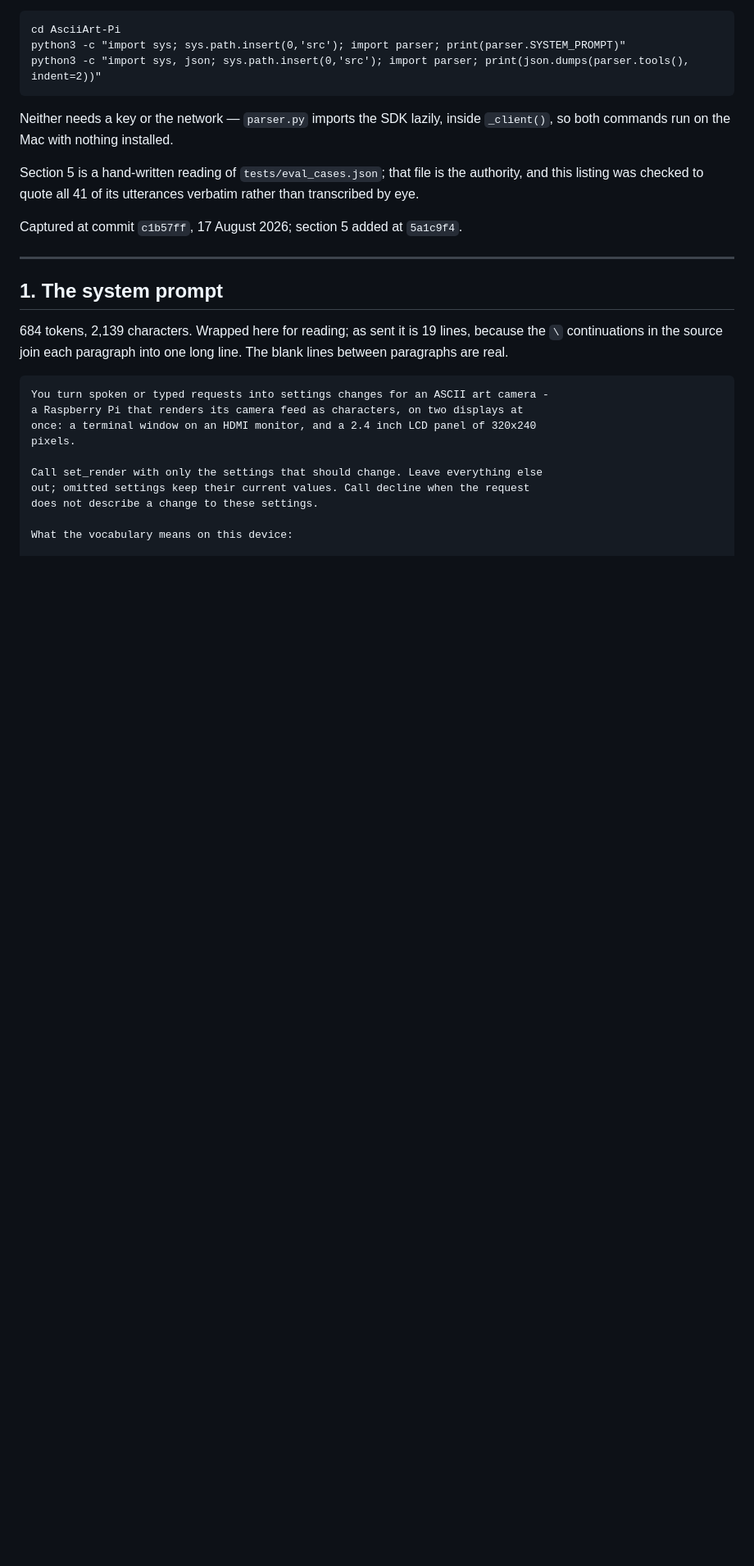
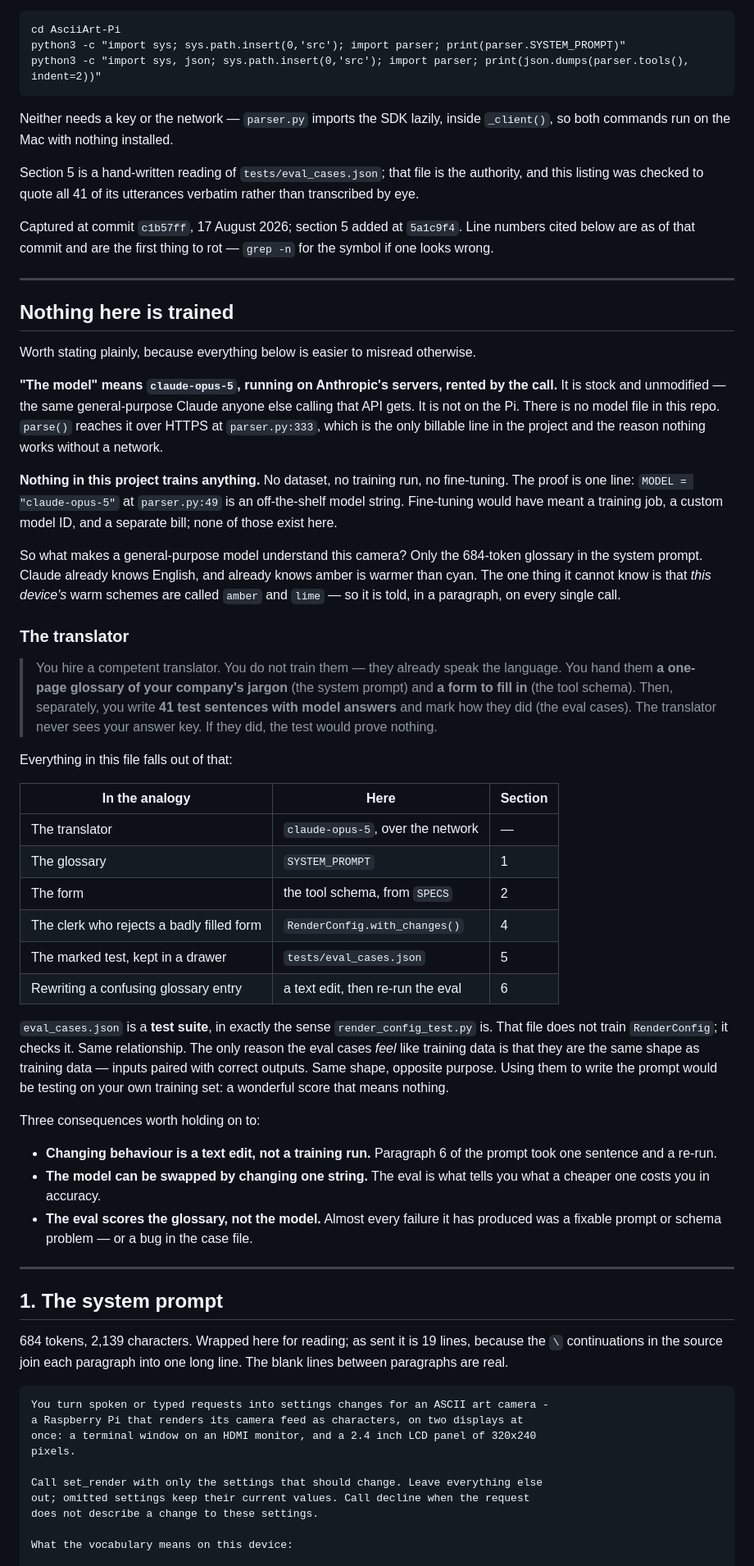
Before and after one commit to replicant1/AsciiArt-Pi, a Markdown page: docs/what-the-model-is-told.md, the part around the change. Shown at 82% size. Rendered like a GitHub page; blank space fills up the shorter version.

Commit message:
docs: lead with the fact that nothing here is trained
The eval cases read as training data to anyone who has not been told
otherwise - same shape, inputs paired with correct outputs - and the file
did not say early enough that they are the opposite of it.

Adds an opening section: the model is stock claude-opus-5 over the
network, not on the Pi and not modified by anything in this repo, with
the off-the-shelf MODEL string as the evidence. Then the translator
analogy - a competent translator given a glossary and a form, marked
afterwards against an answer key they never see - and a table mapping
each part of it to the section that covers it.

Also fixes parser.py:48 -> :49, which rotted this morning when the
threading import went in, and warns that the cited line numbers are the
first thing in the file to go stale.

```diff
--- a/docs/what-the-model-is-told.md
+++ b/docs/what-the-model-is-told.md
@@ -23,6 +23,67 @@ authority, and this listing was checked to quote all 41 of its utterances
 verbatim rather than transcribed by eye.
 
 Captured at commit `c1b57ff`, 17 August 2026; section 5 added at `5a1c9f4`.
+Line numbers cited below are as of that commit and are the first thing to
+rot — `grep -n` for the symbol if one looks wrong.
+
+---
+
+## Nothing here is trained
+
+Worth stating plainly, because everything below is easier to misread otherwise.
+
+**"The model" means `claude-opus-5`, running on Anthropic's servers, rented by
+the call.** It is stock and unmodified — the same general-purpose Claude anyone
+else calling that API gets. It is not on the Pi. There is no model file in this
+repo. `parse()` reaches it over HTTPS at `parser.py:333`, which is the only
+billable line in the project and the reason nothing works without a network.
+
+**Nothing in this project trains anything.** No dataset, no training run, no
+fine-tuning. The proof is one line: `MODEL = "claude-opus-5"` at `parser.py:49`
+is an off-the-shelf model string. Fine-tuning would have meant a training job, a
+custom model ID, and a separate bill; none of those exist here.
+
+So what makes a general-purpose model understand this camera? Only the
+684-token glossary in the system prompt. Claude already knows English, and
+already knows amber is warmer than cyan. The one thing it cannot know is that
+*this device's* warm schemes are called `amber` and `lime` — so it is told, in a
+paragraph, on every single call.
+
+### The translator
+
+> You hire a competent translator. You do not train them — they already speak
+> the language. You hand them **a one-page glossary of your company's jargon**
+> (the system prompt) and **a form to fill in** (the tool schema). Then,
+> separately, you write **41 test sentences with model answers** and mark how
+> they did (the eval cases). The translator never sees your answer key. If they
+> did, the test would prove nothing.
+
+Everything in this file falls out of that:
+
+| In the analogy | Here | Section |
+| --- | --- | --- |
+| The translator | `claude-opus-5`, over the network | — |
+| The glossary | `SYSTEM_PROMPT` | 1 |
+| The form | the tool schema, from `SPECS` | 2 |
+| The clerk who rejects a badly filled form | `RenderConfig.with_changes()` | 4 |
+| The marked test, kept in a drawer | `tests/eval_cases.json` | 5 |
+| Rewriting a confusing glossary entry | a text edit, then re-run the eval | 6 |
+
+`eval_cases.json` is a **test suite**, in exactly the sense `render_config_test.py`
+is. That file does not train `RenderConfig`; it checks it. Same relationship.
+The only reason the eval cases *feel* like training data is that they are the
+same shape as training data — inputs paired with correct outputs. Same shape,
+opposite purpose. Using them to write the prompt would be testing on your own
+training set: a wonderful score that means nothing.
+
+Three consequences worth holding on to:
+
+- **Changing behaviour is a text edit, not a training run.** Paragraph 6 of the
+  prompt took one sentence and a re-run.
+- **The model can be swapped by changing one string.** The eval is what tells
+  you what a cheaper one costs you in accuracy.
+- **The eval scores the glossary, not the model.** Almost every failure it has
+  produced was a fixable prompt or schema problem — or a bug in the case file.
 
 ---
 
```
